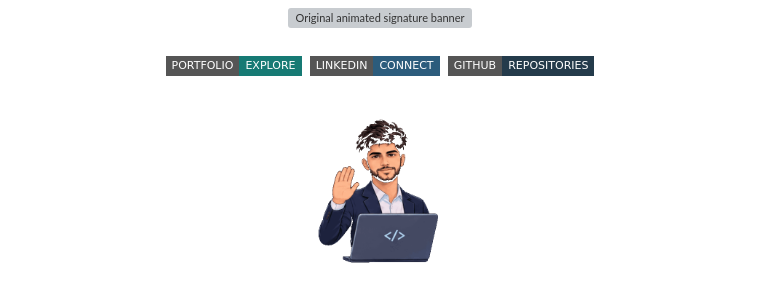
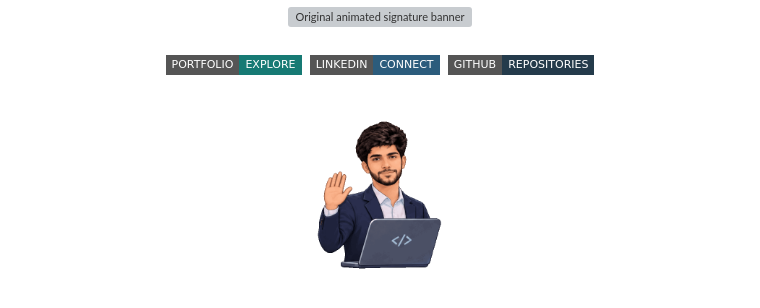
Before and after one commit to abubakar-maqsood/abubakar-maqsood, a Markdown page: README.md, the part around the change. GitHub-like rendering; pictures changed too: assets/2026-refresh/center-bitmoji-double-wave.gif (added); badges without logos; grey boxes are pictures that could not be loaded.

Commit message:
Version 1.4

```diff
--- a/README.md
+++ b/README.md
@@ -6,7 +6,7 @@
   <a href='https://www.linkedin.com/in/abu-ba-kar/'><img src='https://img.shields.io/badge/LINKEDIN-CONNECT-2C5C7C?style=flat-square' alt='LinkedIn' /></a>&nbsp;
   <a href='https://github.com/abubakar-maqsood?tab=repositories'><img src='https://img.shields.io/badge/GITHUB-REPOSITORIES-243B4B?style=flat-square' alt='Repositories' /></a>
   <br/><br/>
-  <img src='assets/2026-refresh/center-bitmoji-single-wave.gif' width="185" alt="Animated developer greeting with one waving hand, no extra hand on laptop" />
+  <img src='assets/2026-refresh/center-bitmoji-double-wave.gif' width="185" alt="Animated developer greeting with one waving hand, no extra hand on laptop" />
   <br/><br/>
   <img src='assets/2026-refresh/roles-typewriter.gif' width='87%' alt='Animated rotating professional titles' />
 </div>
```
